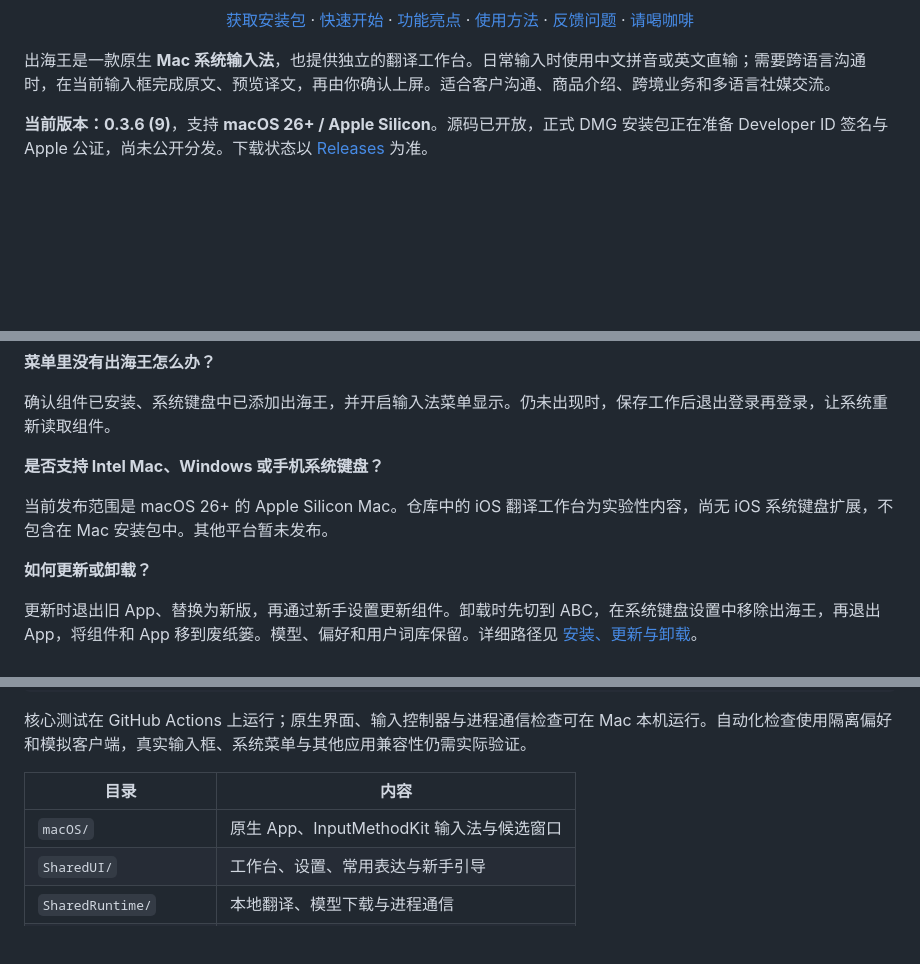
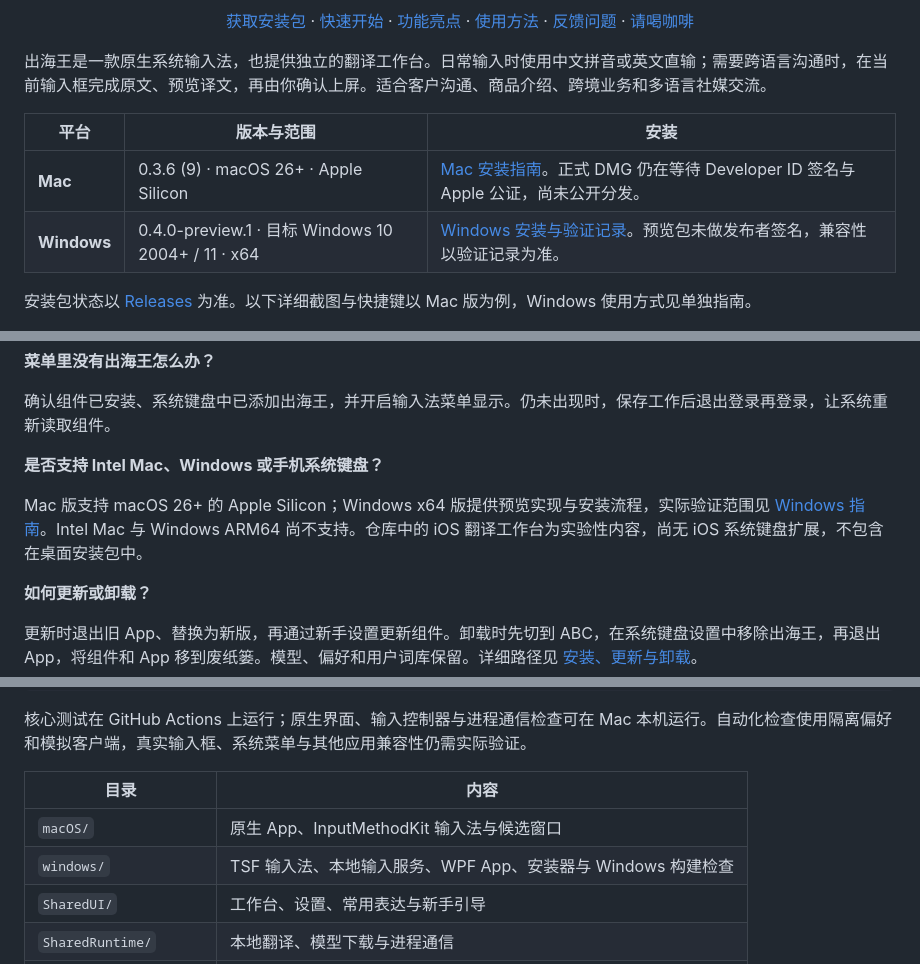
Before and after one commit to sapplex-sz/SailKing, a Markdown page: README.md, 3 parts joined by grey strips. Drawn GitHub-style; folded sections open; blank space fills up the shorter version.

```diff
--- a/README.md
+++ b/README.md
@@ -17,9 +19,14 @@
 
 </div>
 
-出海王是一款原生 **Mac 系统输入法**，也提供独立的翻译工作台。日常输入时使用中文拼音或英文直输；需要跨语言沟通时，在当前输入框完成原文、预览译文，再由你确认上屏。适合客户沟通、商品介绍、跨境业务和多语言社媒交流。
+出海王是一款原生系统输入法，也提供独立的翻译工作台。日常输入时使用中文拼音或英文直输；需要跨语言沟通时，在当前输入框完成原文、预览译文，再由你确认上屏。适合客户沟通、商品介绍、跨境业务和多语言社媒交流。
 
-**当前版本：0.3.6 (9)**，支持 **macOS 26+ / Apple Silicon**。源码已开放，正式 DMG 安装包正在准备 Developer ID 签名与 Apple 公证，尚未公开分发。下载状态以 [Releases](https://github.com/sapplex-sz/SailKing/releases) 为准。
+| 平台 | 版本与范围 | 安装 |
+|---|---|---|
+| **Mac** | 0.3.6 (9) · macOS 26+ · Apple Silicon | [Mac 安装指南](docs/INSTALLATION.md)。正式 DMG 仍在等待 Developer ID 签名与 Apple 公证，尚未公开分发。 |
+| **Windows** | 0.4.0-preview.1 · 目标 Windows 10 2004+ / 11 · x64 | [Windows 安装与验证记录](docs/WINDOWS.md)。预览包未做发布者签名，兼容性以验证记录为准。 |
+
+安装包状态以 [Releases](https://github.com/sapplex-sz/SailKing/releases) 为准。以下详细截图与快捷键以 Mac 版为例，Windows 使用方式见单独指南。
 
 ![出海王翻译工作台：中文物流通知通过 Apple 内置翻译生成英文](docs/images/workspace.png)
 
@@ -163,7 +180,7 @@ Mac 版的输入文字通过本机模型或 Apple 设备端翻译处理，不发
 
 **是否支持 Intel Mac、Windows 或手机系统键盘？**
 
-当前发布范围是 macOS 26+ 的 Apple Silicon Mac。仓库中的 iOS 翻译工作台为实验性内容，尚无 iOS 系统键盘扩展，不包含在 Mac 安装包中。其他平台暂未发布。
+Mac 版支持 macOS 26+ 的 Apple Silicon；Windows x64 版提供预览实现与安装流程，实际验证范围见 [Windows 指南](docs/WINDOWS.md)。Intel Mac 与 Windows ARM64 尚不支持。仓库中的 iOS 翻译工作台为实验性内容，尚无 iOS 系统键盘扩展，不包含在桌面安装包中。
 
 **如何更新或卸载？**
 
@@ -205,6 +222,7 @@ bash Tests/InputMethodIPC/run.sh
 | 目录 | 内容 |
 |---|---|
 | `macOS/` | 原生 App、InputMethodKit 输入法与候选窗口 |
+| `windows/` | TSF 输入法、本地输入服务、WPF App、安装器与 Windows 构建检查 |
 | `SharedUI/` | 工作台、设置、常用表达与新手引导 |
 | `SharedRuntime/` | 本地翻译、模型下载与进程通信 |
 | `Sources/HaiwangCore/` | 输入状态、语言配置与结果校验 |
```
Also changed, not shown: other parts of README.md (+16 -4 lines), docs/WINDOWS.md (added, +88 -0 lines), docs/images/windows-workspace-preview.png (added).
